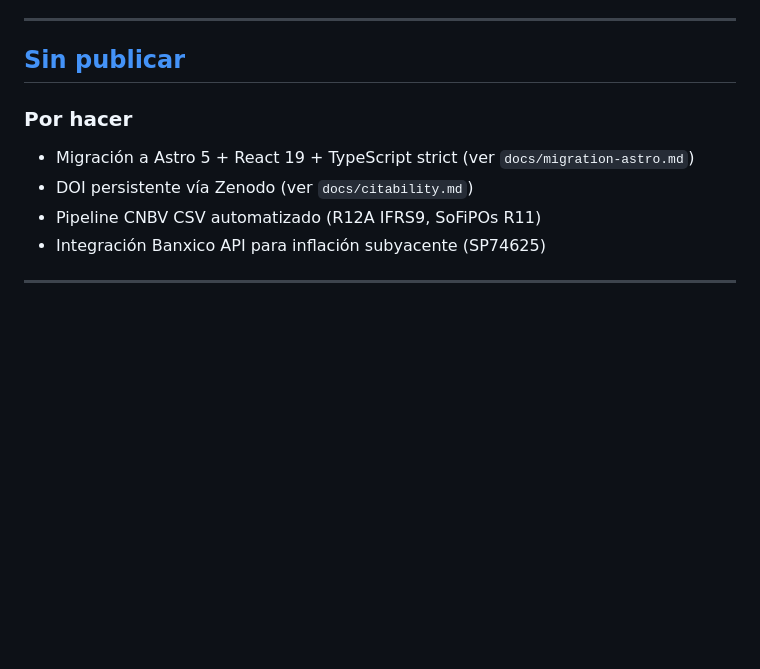
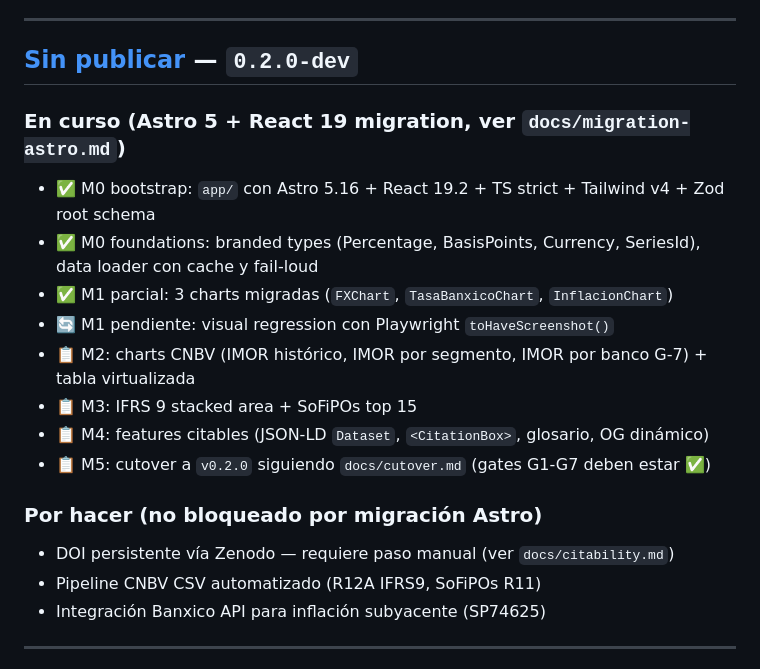
Before and after one commit to Pamela-ruiz9/sfm-monitor, a Markdown page: CHANGELOG.md, the part around the change. Rendered like a GitHub page; blank space fills up the shorter version.

```diff
--- a/CHANGELOG.md
+++ b/CHANGELOG.md
@@ -10,11 +10,20 @@ El formato sigue [Keep a Changelog](https://keepachangelog.com/es-ES/1.1.0/) y e
 
 ---
 
-## [Sin publicar]
+## [Sin publicar] — `0.2.0-dev`
 
-### Por hacer
-- Migración a Astro 5 + React 19 + TypeScript strict (ver `docs/migration-astro.md`)
-- DOI persistente vía Zenodo (ver `docs/citability.md`)
+### En curso (Astro 5 + React 19 migration, ver `docs/migration-astro.md`)
+- ✅ M0 bootstrap: `app/` con Astro 5.16 + React 19.2 + TS strict + Tailwind v4 + Zod root schema
+- ✅ M0 foundations: branded types (Percentage, BasisPoints, Currency, SeriesId), data loader con cache y fail-loud
+- ✅ M1 parcial: 3 charts migradas (`FXChart`, `TasaBanxicoChart`, `InflacionChart`)
+- 🔄 M1 pendiente: visual regression con Playwright `toHaveScreenshot()`
+- 📋 M2: charts CNBV (IMOR histórico, IMOR por segmento, IMOR por banco G-7) + tabla virtualizada
+- 📋 M3: IFRS 9 stacked area + SoFiPOs top 15
+- 📋 M4: features citables (JSON-LD `Dataset`, `<CitationBox>`, glosario, OG dinámico)
+- 📋 M5: cutover a `v0.2.0` siguiendo `docs/cutover.md` (gates G1-G7 deben estar ✅)
+
+### Por hacer (no bloqueado por migración Astro)
+- DOI persistente vía Zenodo — requiere paso manual (ver `docs/citability.md`)
 - Pipeline CNBV CSV automatizado (R12A IFRS9, SoFiPOs R11)
 - Integración Banxico API para inflación subyacente (SP74625)
 
```
Also changed, not shown: docs/cutover.md (added, +208 -0 lines).
